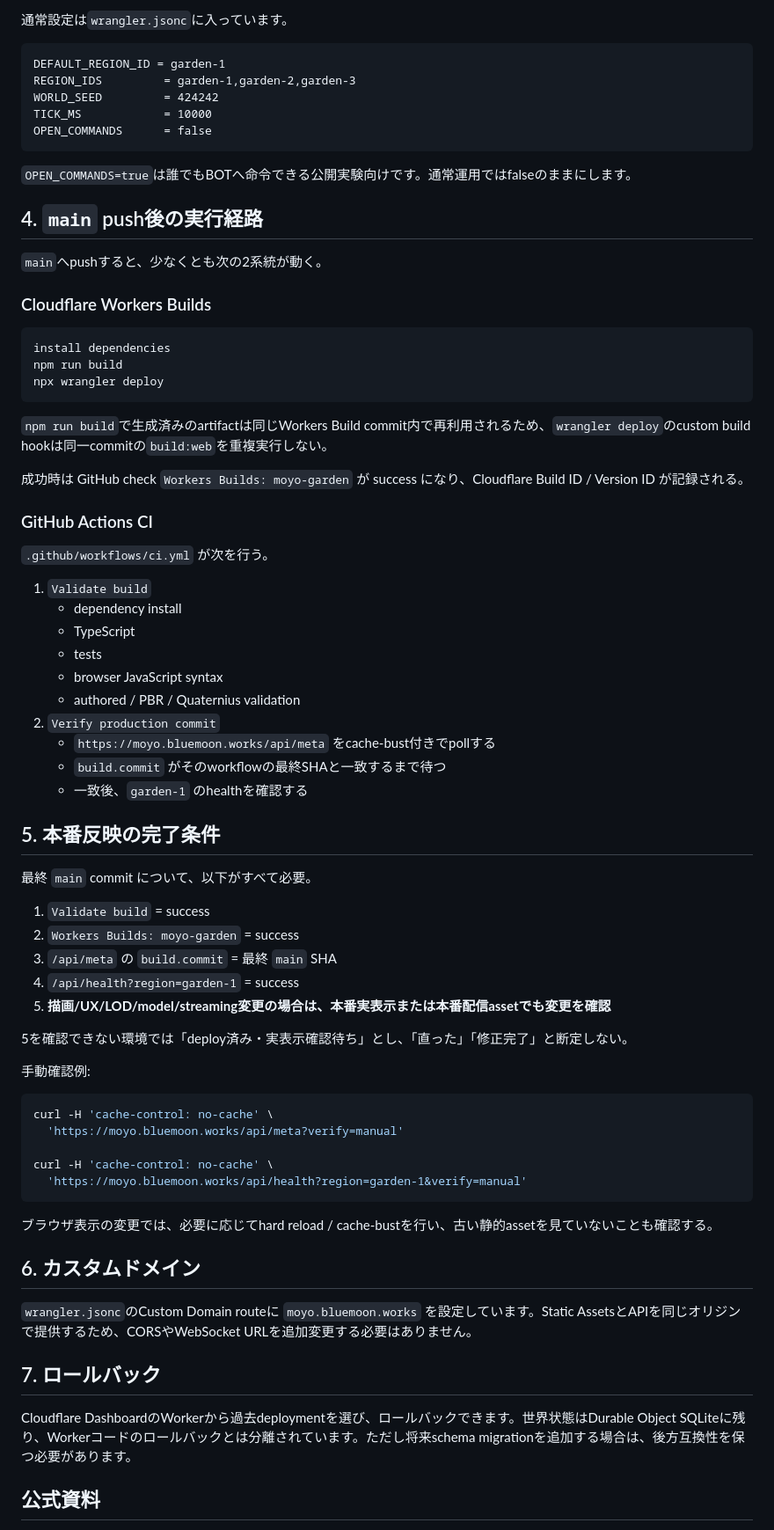
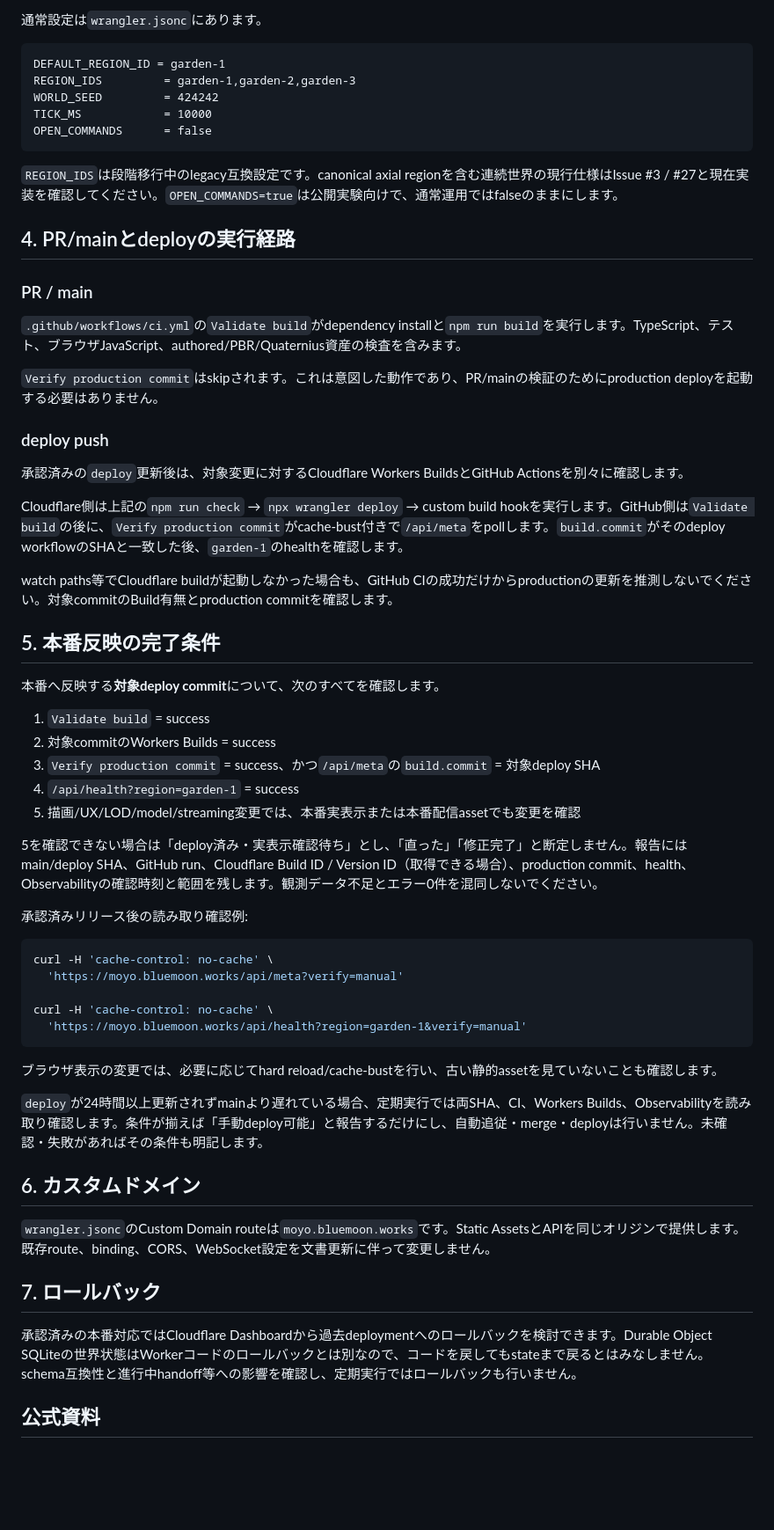
Before and after one commit to azumag/MoYoGarden, a Markdown page: docs/CLOUDFLARE_DEPLOY.md, the part around one of its changes. Shown at 88% size. Rendered like a GitHub page; blank space fills up the shorter version.

````diff
--- a/docs/CLOUDFLARE_DEPLOY.md
+++ b/docs/CLOUDFLARE_DEPLOY.md
@@ -75,5 +74,5 @@ ADMIN_TOKEN   = pause/reset/manual tick等の管理用
 
-通常設定は`wrangler.jsonc`に入っています。
+通常設定は`wrangler.jsonc`にあります。
 
 ```text
 DEFAULT_REGION_ID = garden-1
@@ -83,52 +82,37 @@ TICK_MS            = 10000
 OPEN_COMMANDS      = false
 ```
 
-`OPEN_COMMANDS=true`は誰でもBOTへ命令できる公開実験向けです。通常運用ではfalseのままにします。
+`REGION_IDS`は段階移行中のlegacy互換設定です。canonical axial regionを含む連続世界の現行仕様はIssue #3 / #27と現在実装を確認してください。`OPEN_COMMANDS=true`は公開実験向けで、通常運用ではfalseのままにします。
 
-## 4. `main` push後の実行経路
+## 4. PR/mainとdeployの実行経路
 
-`main`へpushすると、少なくとも次の2系統が動く。
+### PR / main
 
-### Cloudflare Workers Builds
+`.github/workflows/ci.yml`の`Validate build`がdependency installと`npm run build`を実行します。TypeScript、テスト、ブラウザJavaScript、authored/PBR/Quaternius資産の検査を含みます。
 
-```text
-install dependencies
-npm run build
-npx wrangler deploy
-```
+`Verify production commit`はskipされます。これは意図した動作であり、PR/mainの検証のためにproduction deployを起動する必要はありません。
 
-`npm run build`で生成済みのartifactは同じWorkers Build commit内で再利用されるため、`wrangler deploy`のcustom build hookは同一commitの`build:web`を重複実行しない。
+### deploy push
 
-成功時は GitHub check `Workers Builds: moyo-garden` が success になり、Cloudflare Build ID / Version ID が記録される。
+承認済みの`deploy`更新後は、対象変更に対するCloudflare Workers BuildsとGitHub Actionsを別々に確認します。
 
-### GitHub Actions CI
+Cloudflare側は上記の`npm run check` → `npx wrangler deploy` → custom build hookを実行します。GitHub側は`Validate build`の後に、`Verify production commit`がcache-bust付きで`/api/meta`をpollします。`build.commit`がそのdeploy workflowのSHAと一致した後、`garden-1`のhealthを確認します。
 
-`.github/workflows/ci.yml` が次を行う。
-
-1. `Validate build`
-   - dependency install
-   - TypeScript
-   - tests
-   - browser JavaScript syntax
-   - authored / PBR / Quaternius validation
-2. `Verify production commit`
-   - `https://moyo.bluemoon.works/api/meta` をcache-bust付きでpollする
-   - `build.commit` がそのworkflowの最終SHAと一致するまで待つ
-   - 一致後、`garden-1` のhealthを確認する
+watch paths等でCloudflare buildが起動しなかった場合も、GitHub CIの成功だけからproductionの更新を推測しないでください。対象commitのBuild有無とproduction commitを確認します。
 
 ## 5. 本番反映の完了条件
 
-最終 `main` commit について、以下がすべて必要。
+本番へ反映する**対象deploy commit**について、次のすべてを確認します。
 
 1. `Validate build` = success
-2. `Workers Builds: moyo-garden` = success
-3. `/api/meta` の `build.commit` = 最終 `main` SHA
+2. 対象commitのWorkers Builds = success
+3. `Verify production commit` = success、かつ`/api/meta`の`build.commit` = 対象deploy SHA
 4. `/api/health?region=garden-1` = success
-5. **描画/UX/LOD/model/streaming変更の場合は、本番実表示または本番配信assetでも変更を確認**
+5. 描画/UX/LOD/model/streaming変更では、本番実表示または本番配信assetでも変更を確認
 
-5を確認できない環境では「deploy済み・実表示確認待ち」とし、「直った」「修正完了」と断定しない。
+5を確認できない場合は「deploy済み・実表示確認待ち」とし、「直った」「修正完了」と断定しません。報告にはmain/deploy SHA、GitHub run、Cloudflare Build ID / Version ID（取得できる場合）、production commit、health、Observabilityの確認時刻と範囲を残します。観測データ不足とエラー0件を混同しないでください。
 
-手動確認例:
+承認済みリリース後の読み取り確認例:
 
 ```bash
 curl -H 'cache-control: no-cache' \
@@ -138,15 +122,17 @@ curl -H 'cache-control: no-cache' \
   'https://moyo.bluemoon.works/api/health?region=garden-1&verify=manual'
 ```
 
-ブラウザ表示の変更では、必要に応じてhard reload / cache-bustを行い、古い静的assetを見ていないことも確認する。
+ブラウザ表示の変更では、必要に応じてhard reload/cache-bustを行い、古い静的assetを見ていないことも確認します。
+
+`deploy`が24時間以上更新されずmainより遅れている場合、定期実行では両SHA、CI、Workers Builds、Observabilityを読み取り確認します。条件が揃えば「手動deploy可能」と報告するだけにし、自動追従・merge・deployは行いません。未確認・失敗があればその条件も明記します。
 
 ## 6. カスタムドメイン
 
-`wrangler.jsonc`のCustom Domain routeに `moyo.bluemoon.works` を設定しています。Static AssetsとAPIを同じオリジンで提供するため、CORSやWebSocket URLを追加変更する必要はありません。
+`wrangler.jsonc`のCustom Domain routeは`moyo.bluemoon.works`です。Static AssetsとAPIを同じオリジンで提供します。既存route、binding、CORS、WebSocket設定を文書更新に伴って変更しません。
 
 ## 7. ロールバック
 
-Cloudflare DashboardのWorkerから過去deploymentを選び、ロールバックできます。世界状態はDurable Object SQLiteに残り、Workerコードのロールバックとは分離されています。ただし将来schema migrationを追加する場合は、後方互換性を保つ必要があります。
+承認済みの本番対応ではCloudflare Dashboardから過去deploymentへのロールバックを検討できます。Durable Object SQLiteの世界状態はWorkerコードのロールバックとは別なので、コードを戻してもstateまで戻るとはみなしません。schema互換性と進行中handoff等への影響を確認し、定期実行ではロールバックも行いません。
 
 ## 公式資料
 
````
Also changed, not shown: other parts of docs/CLOUDFLARE_DEPLOY.md (+28 -29 lines).
